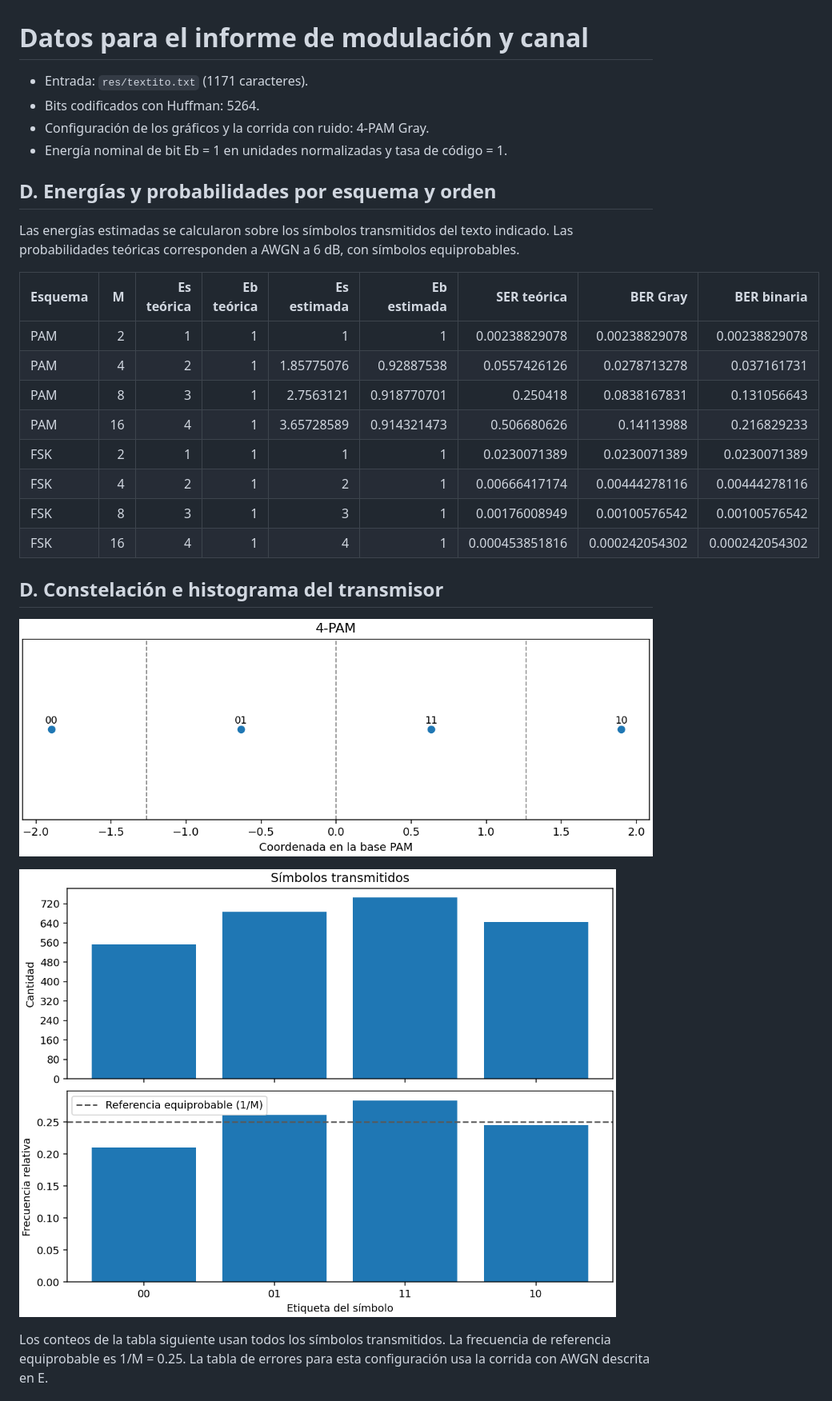
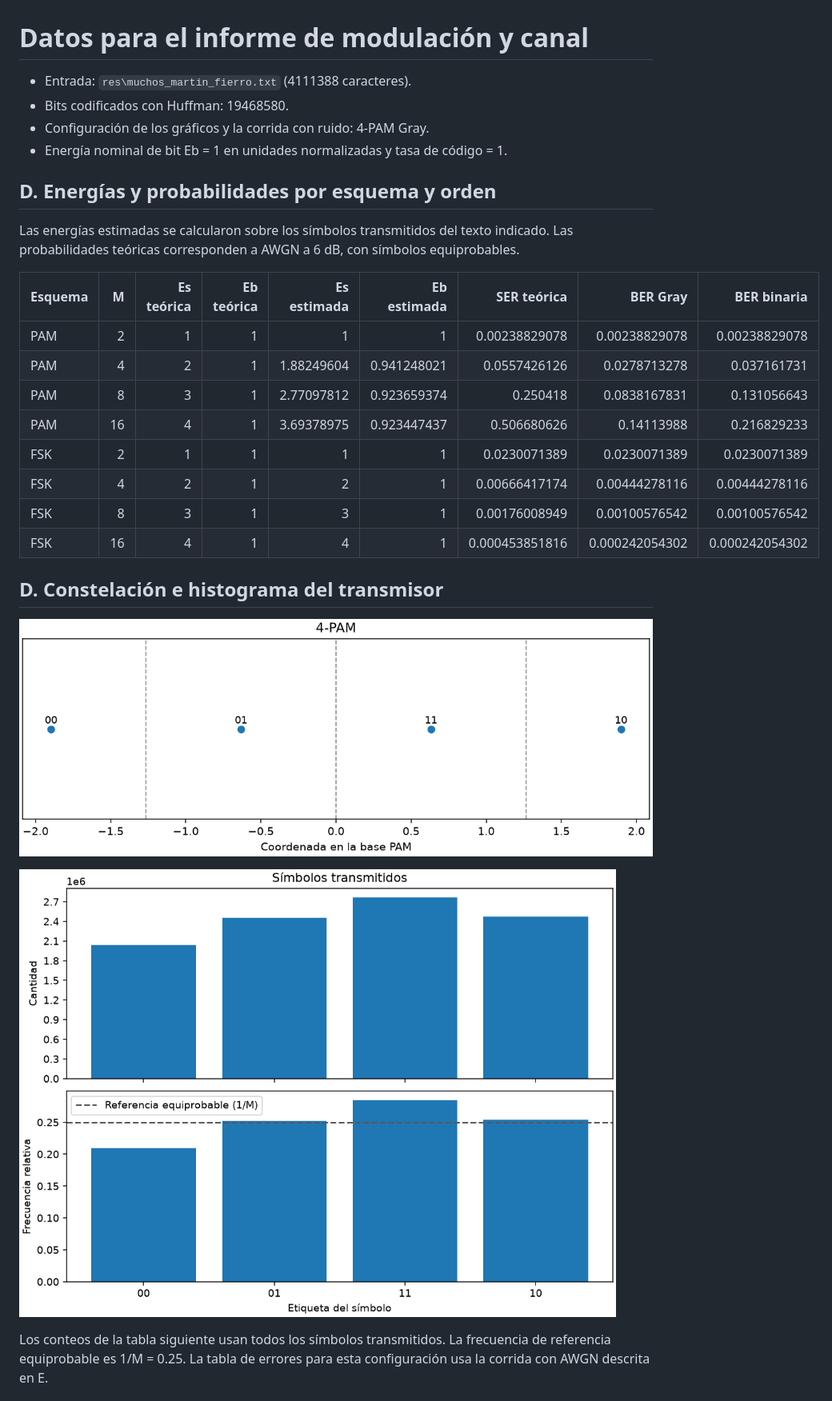
Before and after one commit to fadelrio/tallerdecom, a Markdown page: res/modulation_info.md, the part around one of its changes. Shown at 80% size. Drawn GitHub-style; pictures changed too: res/modulation_info.constellation.png, res/modulation_info.histogram.png.

Commit message:
Histograma rehecho con muchos martin fierro

```diff
--- a/res/modulation_info.md
+++ b/res/modulation_info.md
@@ -1,7 +1,7 @@
 # Datos para el informe de modulación y canal
 
-- Entrada: `res/textito.txt` (1171 caracteres).
-- Bits codificados con Huffman: 5264.
+- Entrada: `res\muchos_martin_fierro.txt` (4111388 caracteres).
+- Bits codificados con Huffman: 19468580.
 - Configuración de los gráficos y la corrida con ruido: 4-PAM Gray.
 - Energía nominal de bit Eb = 1 en unidades normalizadas y tasa de código = 1.
 
@@ -13,9 +13,9 @@ Las probabilidades teóricas corresponden a AWGN a 6 dB, con símbolos equiproba
 | Esquema | M | Es teórica | Eb teórica | Es estimada | Eb estimada | SER teórica | BER Gray | BER binaria |
 | --- | ---: | ---: | ---: | ---: | ---: | ---: | ---: | ---: |
 | PAM | 2 | 1 | 1 | 1 | 1 | 0.00238829078 | 0.00238829078 | 0.00238829078 |
-| PAM | 4 | 2 | 1 | 1.85775076 | 0.92887538 | 0.0557426126 | 0.0278713278 | 0.037161731 |
-| PAM | 8 | 3 | 1 | 2.7563121 | 0.918770701 | 0.250418 | 0.0838167831 | 0.131056643 |
-| PAM | 16 | 4 | 1 | 3.65728589 | 0.914321473 | 0.506680626 | 0.14113988 | 0.216829233 |
+| PAM | 4 | 2 | 1 | 1.88249604 | 0.941248021 | 0.0557426126 | 0.0278713278 | 0.037161731 |
+| PAM | 8 | 3 | 1 | 2.77097812 | 0.923659374 | 0.250418 | 0.0838167831 | 0.131056643 |
+| PAM | 16 | 4 | 1 | 3.69378975 | 0.923447437 | 0.506680626 | 0.14113988 | 0.216829233 |
 | FSK | 2 | 1 | 1 | 1 | 1 | 0.0230071389 | 0.0230071389 | 0.0230071389 |
 | FSK | 4 | 2 | 1 | 2 | 1 | 0.00666417174 | 0.00444278116 | 0.00444278116 |
 | FSK | 8 | 3 | 1 | 3 | 1 | 0.00176008949 | 0.00100576542 | 0.00100576542 |
```
Also changed, not shown: other parts of res/modulation_info.md (+12 -12 lines), res/modulation_info.received.png, 2 other files.
